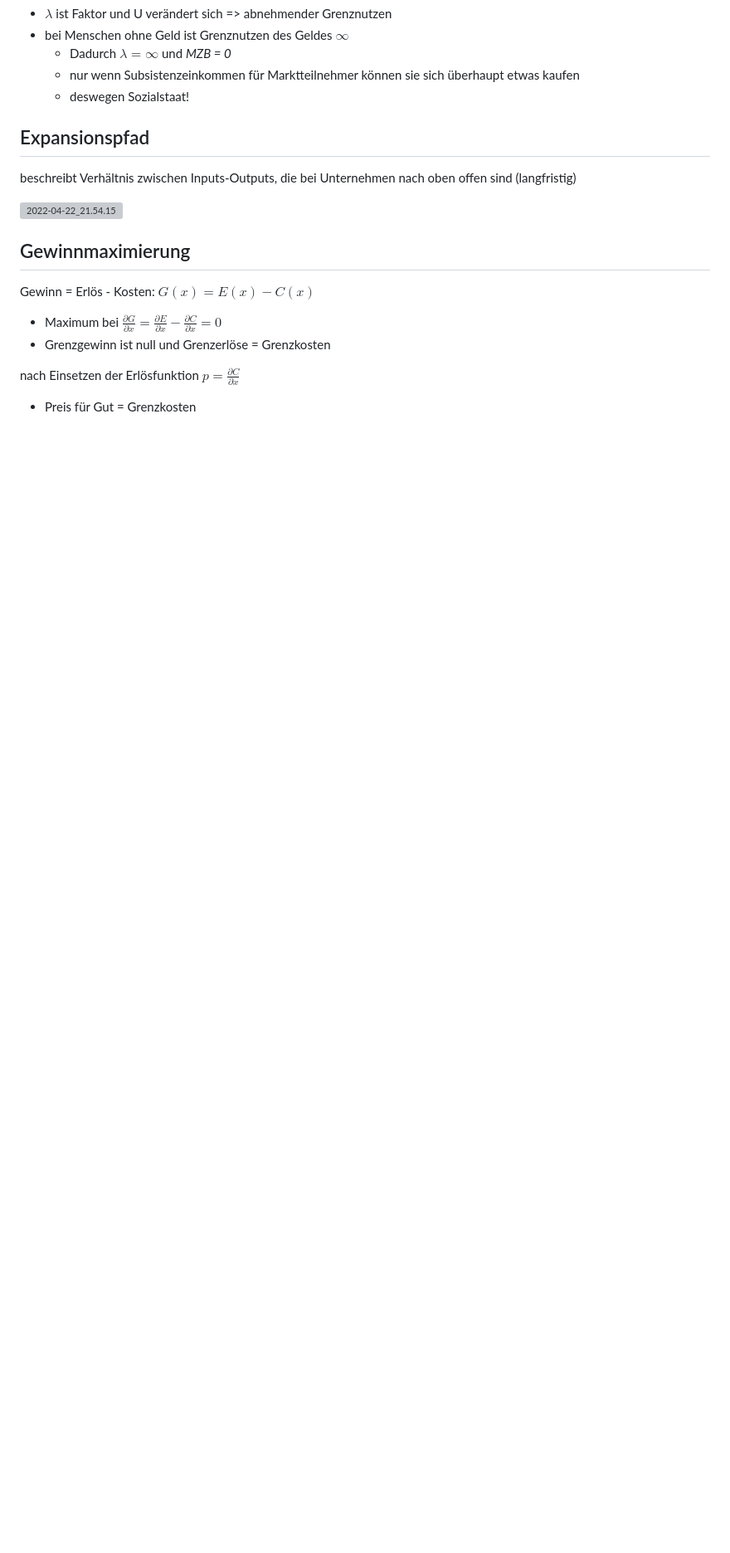
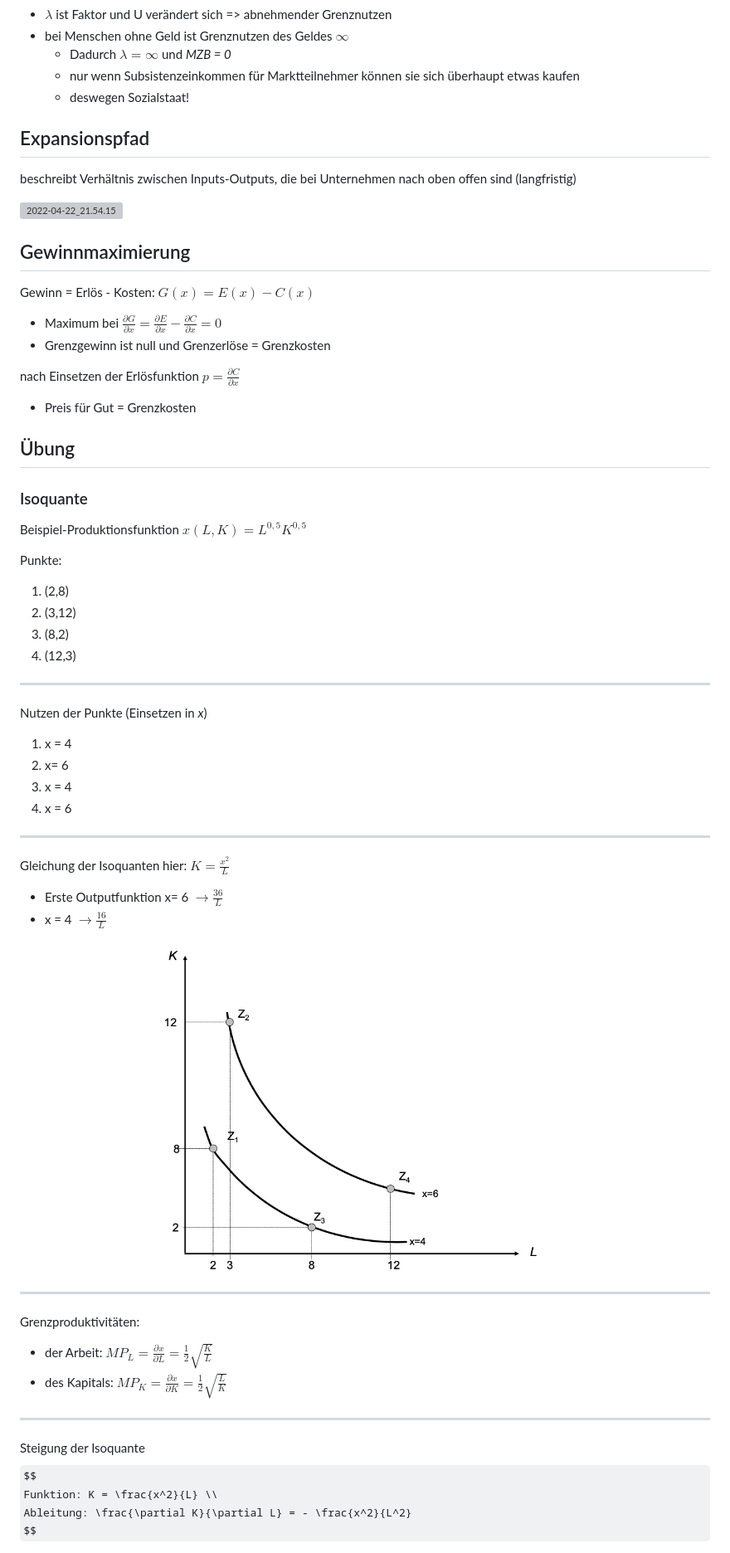
Before and after one commit to skriptum/vwl2, a Markdown page: VL_Mikro/2022-04-22-Unternehmen.md, the part around the change printed below. Shown: that part at 83% size. Drawn GitHub-style; pictures changed too: images/2022-05-09_14.50.27.jpg (added); some formulas as TeX source; blank space fills up the shorter version; grey boxes are pictures that could not be loaded.

Commit message:
Mikro 22-05-09_15-35

```diff
--- a/VL_Mikro/2022-04-22-Unternehmen.md
+++ b/VL_Mikro/2022-04-22-Unternehmen.md
@@ -109,3 +109,53 @@ Gewinn = Erlös - Kosten: $G(x) = E(x) - C(x)$
 nach Einsetzen der Erlösfunktion $p = \frac{\partial C}{\partial x}$
 
 - Preis für Gut = Grenzkosten
+
+
+
+
+
+## Übung
+
+### Isoquante
+
+Beispiel-Produktionsfunktion $x (L,K) = L^{0,5} K^{0,5}$
+
+Punkte:
+
+1. (2,8)
+2. (3,12)
+3. (8,2)
+4. (12,3)
+
+---
+
+Nutzen der Punkte (Einsetzen in *x*)
+
+1. x = 4
+2. x= 6
+3. x = 4
+4. x = 6
+
+---
+
+Gleichung der Isoquanten hier: $K = \frac{x^2}{L}$
+
+- Erste Outputfunktion x= 6  $\to \frac{36}{L}$
+- x = 4 $\to \frac{16}{L}$
+
+![2022-05-09_14.50.27](../images/2022-05-09_14.50.27.jpg)
+
+---
+
+Grenzproduktivitäten:
+
+- der Arbeit: $MP_L = \frac{\partial x}{\partial L} = \frac{1}{2} \sqrt{\frac{K}{L}}$
+- des Kapitals: $MP_K = \frac{\partial x}{\partial K} = \frac{1}{2} \sqrt{\frac{L}{K}}$
+
+---
+Steigung der Isoquante
+$$
+Funktion: K = \frac{x^2}{L} \\
+Ableitung: \frac{\partial K}{\partial L} = - \frac{x^2}{L^2}
+$$
+
```
Also changed, not shown: other parts of VL_Mikro/2022-04-22-Unternehmen.md (+108 -0 lines), VL_Recht-WiWi/2022-05-04-Mehrebenensystem.md (+30 -1 lines), VL_Recht-WiWi/2022-05-09-Verfassungsrecht.md (added, +15 -0 lines), images/2022-05-09_15.00.59.jpg (added), images/2022-05-09_15.03.52.jpg (added), images/2022-05-09_15.09.20.jpg (added), images/2022-05-09_15.29.42.jpg (added).
